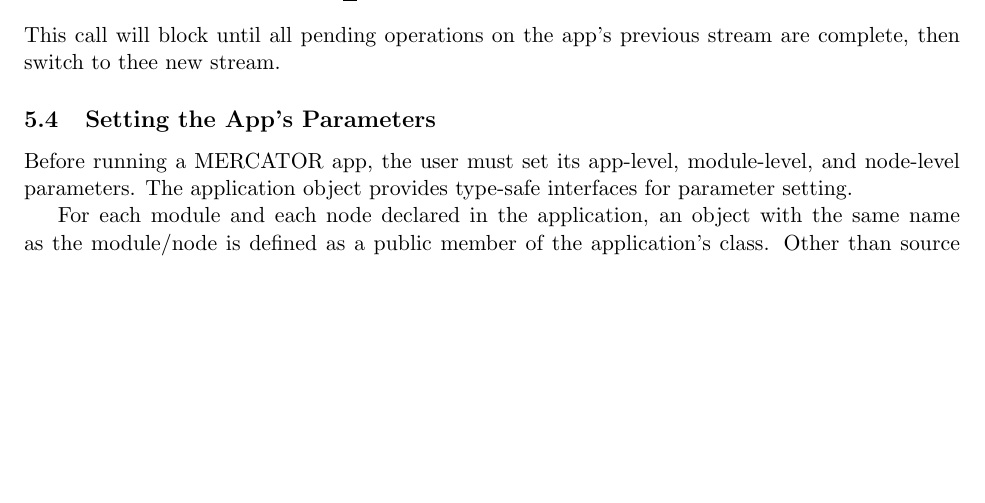
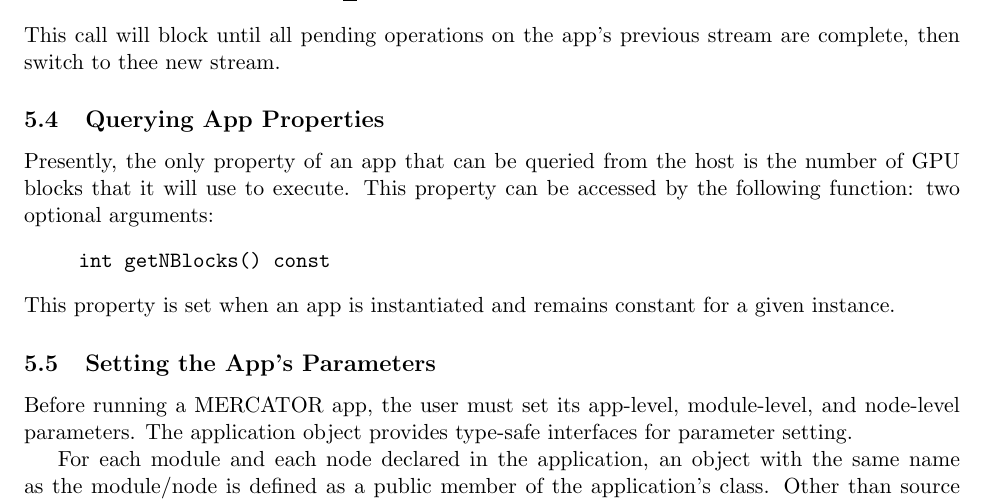
Before and after one commit to jdbuhler/mercator, a LaTeX document (doc/mercator-manual.tex): part of page 14 of 20, cut so that both start at the same text, the shorter picture padded with empty space. Compiled offline with pdfLaTeX.

Commit message:
Expose number of GPU blocks as a user-visible property of host app. This lets us allocate memory proportional to # of blocks for parameters.

```diff
--- a/doc/mercator-manual.tex
+++ b/doc/mercator-manual.tex
@@ -910,6 +910,24 @@
 This call will block until all pending operations on the app's
 previous stream are complete, then switch to thee new stream.
 
+\subsection{Querying App Properties}
+
+Presently, the only property of an app that can be queried from the
+host is the number of GPU blocks that it will use to execute.  This
+property can be accessed by the following function: two optional
+arguments:
+\begin{quote}
+\texttt{int getNBlocks() const}
+\end{quote}
+This property is set when an app is instantiated and remains
+constant for a given instance.
+
+% FOR LATER -- query bound device and maybe stream?
+%              also perhaps heap and stack size?
+%              we may want to rethink the interface if we are
+%              going to add a lot of accessors, since each
+%              one currently needs its own function in the codegen'd class
+
 \subsection{Setting the App's Parameters}
 
 Before running a MERCATOR app, the user must set its app-level,
```
Also changed, not shown: 4 other files.
